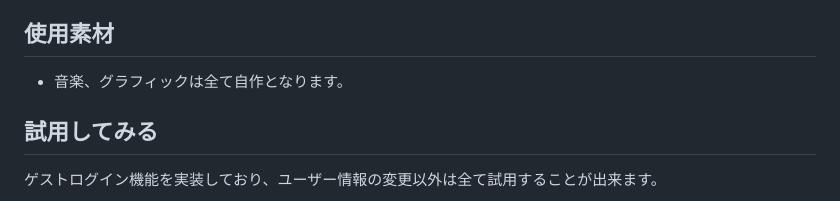
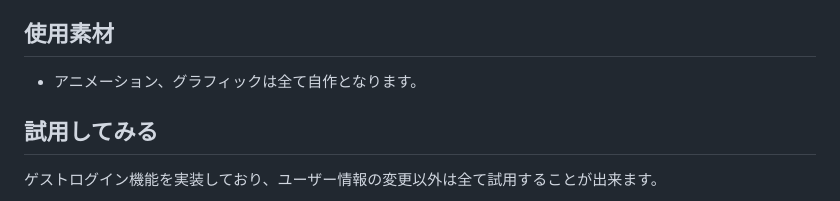
Before and after one commit to ouzyu/Gakusyusya, a Markdown page: README.md, the part around the change. GitHub-like rendering.

Commit message:
[Update]reademeを更新

```diff
--- a/README.md
+++ b/README.md
@@ -46,7 +46,7 @@ https://docs.google.com/spreadsheets/d/13xHDjOi6o5Bwp1dwTuyY8KJmIZlT4b7MCKG3yg7k
 - IDE：Cloud9
 
 ## 使用素材
-- 音楽、グラフィックは全て自作となります。
+- アニメーション、グラフィックは全て自作となります。
 
 ## 試用してみる
 ゲストログイン機能を実装しており、ユーザー情報の変更以外は全て試用することが出来ます。
```
